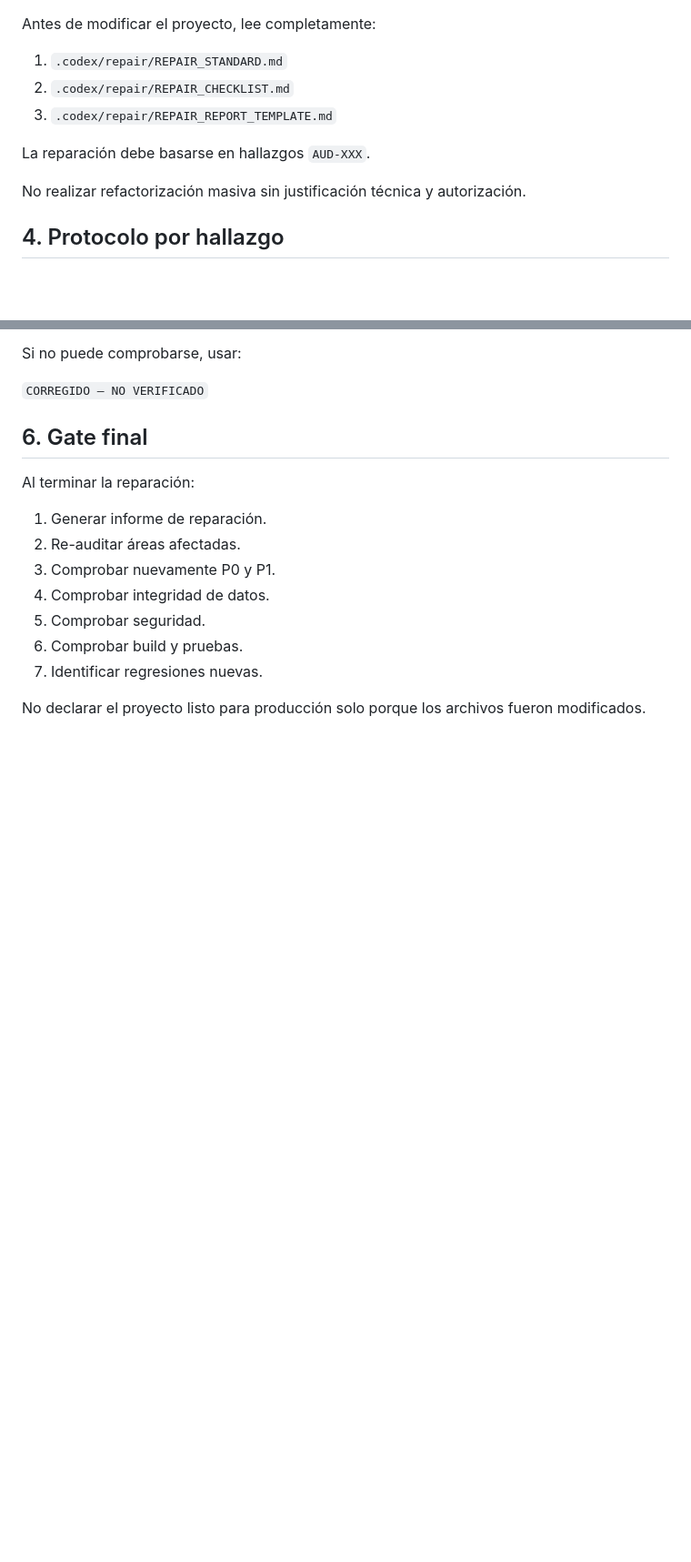
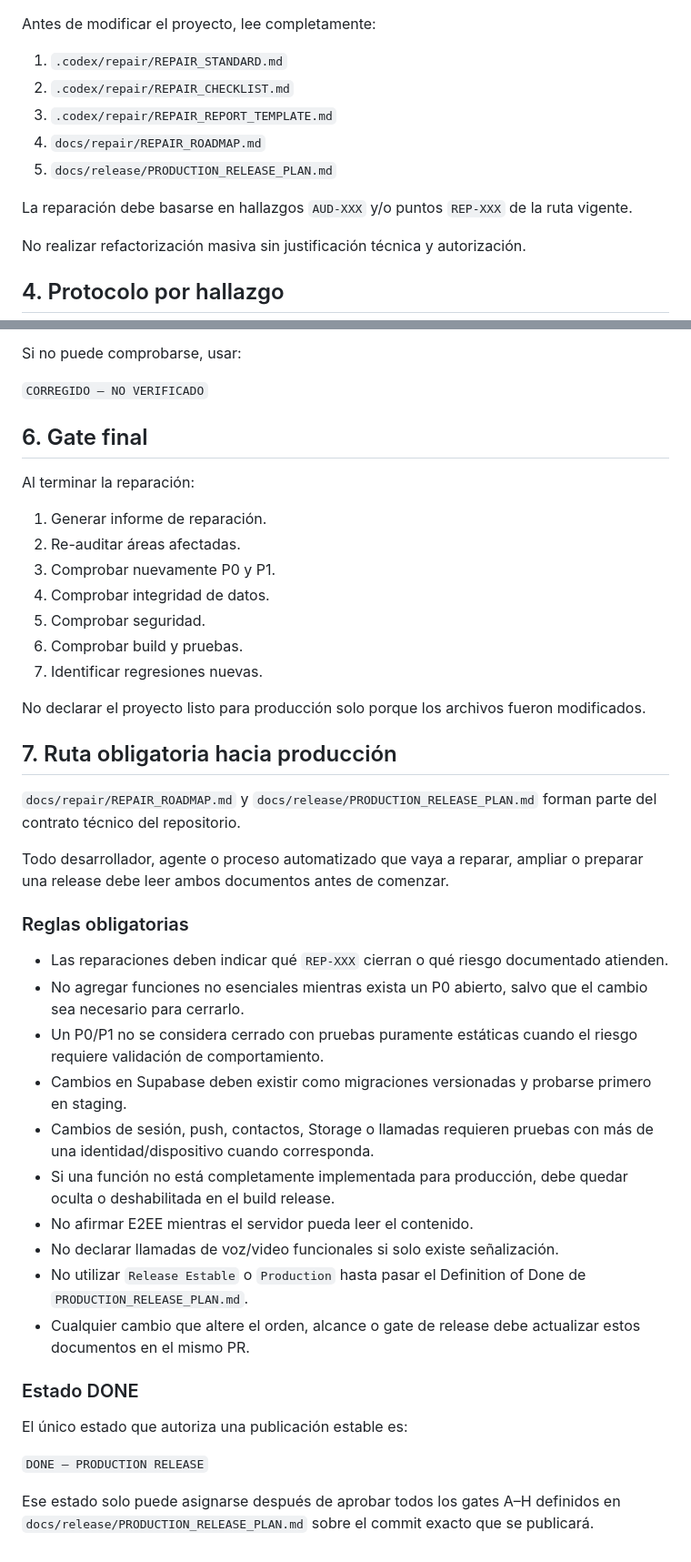
Before and after one commit to thelioning/InclusiChat, a Markdown page: AGENTS.md, 2 parts joined by grey strips. Shown at 91% size. GitHub-like rendering; blank space fills up the shorter version.

Commit message:
docs: make repair and release roadmap mandatory

```diff
--- a/AGENTS.md
+++ b/AGENTS.md
@@ -90,8 +90,10 @@ Antes de modificar el proyecto, lee completamente:
 1. `.codex/repair/REPAIR_STANDARD.md`
 2. `.codex/repair/REPAIR_CHECKLIST.md`
 3. `.codex/repair/REPAIR_REPORT_TEMPLATE.md`
+4. `docs/repair/REPAIR_ROADMAP.md`
+5. `docs/release/PRODUCTION_RELEASE_PLAN.md`
 
-La reparación debe basarse en hallazgos `AUD-XXX`.
+La reparación debe basarse en hallazgos `AUD-XXX` y/o puntos `REP-XXX` de la ruta vigente.
 
 No realizar refactorización masiva sin justificación técnica y autorización.
 
@@ -148,3 +150,30 @@ Al terminar la reparación:
 7. Identificar regresiones nuevas.
 
 No declarar el proyecto listo para producción solo porque los archivos fueron modificados.
+
+## 7. Ruta obligatoria hacia producción
+
+`docs/repair/REPAIR_ROADMAP.md` y `docs/release/PRODUCTION_RELEASE_PLAN.md` forman parte del contrato técnico del repositorio.
+
+Todo desarrollador, agente o proceso automatizado que vaya a reparar, ampliar o preparar una release debe leer ambos documentos antes de comenzar.
+
+### Reglas obligatorias
+
+- Las reparaciones deben indicar qué `REP-XXX` cierran o qué riesgo documentado atienden.
+- No agregar funciones no esenciales mientras exista un P0 abierto, salvo que el cambio sea necesario para cerrarlo.
+- Un P0/P1 no se considera cerrado con pruebas puramente estáticas cuando el riesgo requiere validación de comportamiento.
+- Cambios en Supabase deben existir como migraciones versionadas y probarse primero en staging.
+- Cambios de sesión, push, contactos, Storage o llamadas requieren pruebas con más de una identidad/dispositivo cuando corresponda.
+- Si una función no está completamente implementada para producción, debe quedar oculta o deshabilitada en el build release.
+- No afirmar E2EE mientras el servidor pueda leer el contenido.
+- No declarar llamadas de voz/video funcionales si solo existe señalización.
+- No utilizar `Release Estable` o `Production` hasta pasar el Definition of Done de `PRODUCTION_RELEASE_PLAN.md`.
+- Cualquier cambio que altere el orden, alcance o gate de release debe actualizar estos documentos en el mismo PR.
+
+### Estado DONE
+
+El único estado que autoriza una publicación estable es:
+
+`DONE — PRODUCTION RELEASE`
+
+Ese estado solo puede asignarse después de aprobar todos los gates A–H definidos en `docs/release/PRODUCTION_RELEASE_PLAN.md` sobre el commit exacto que se publicará.
```
